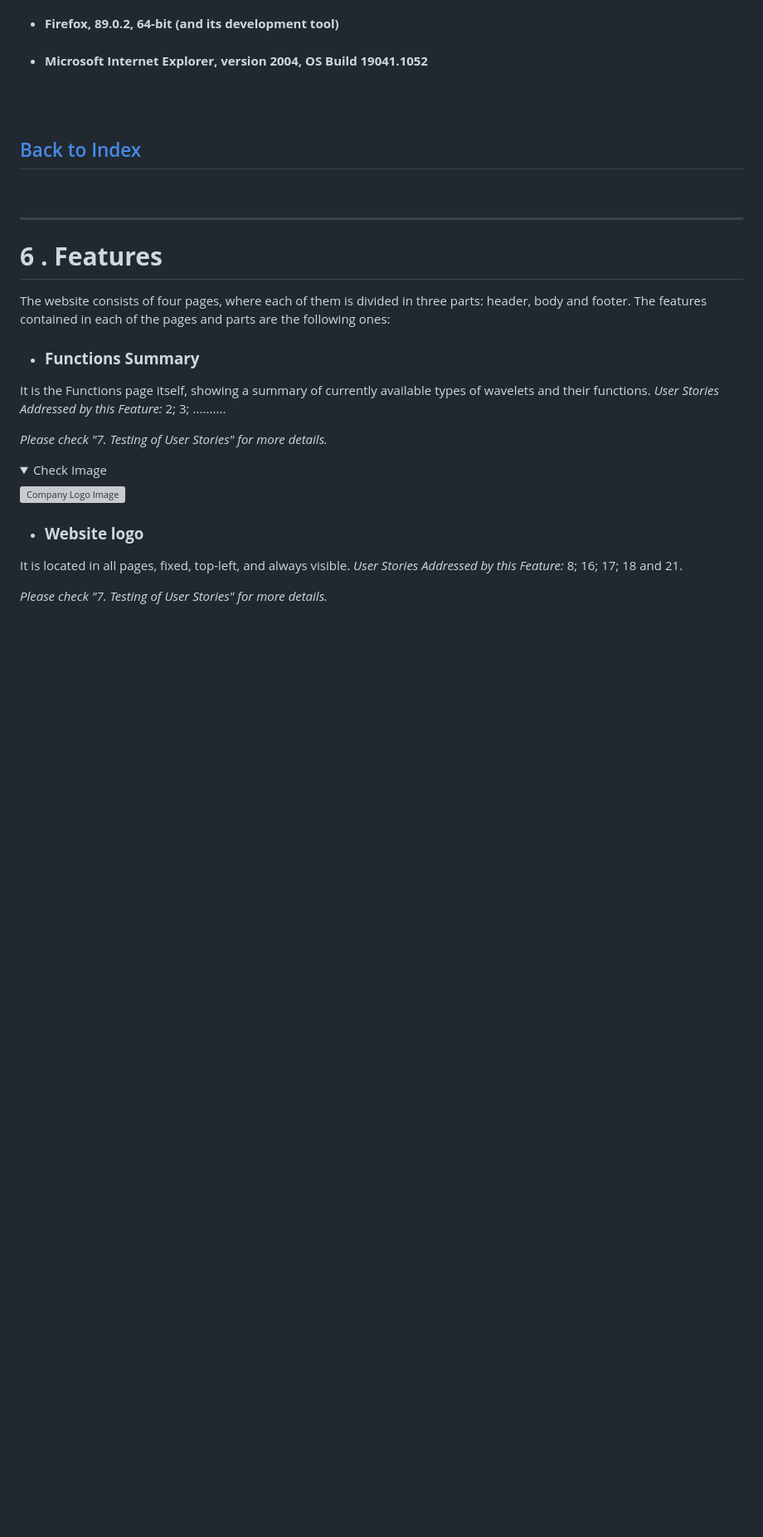
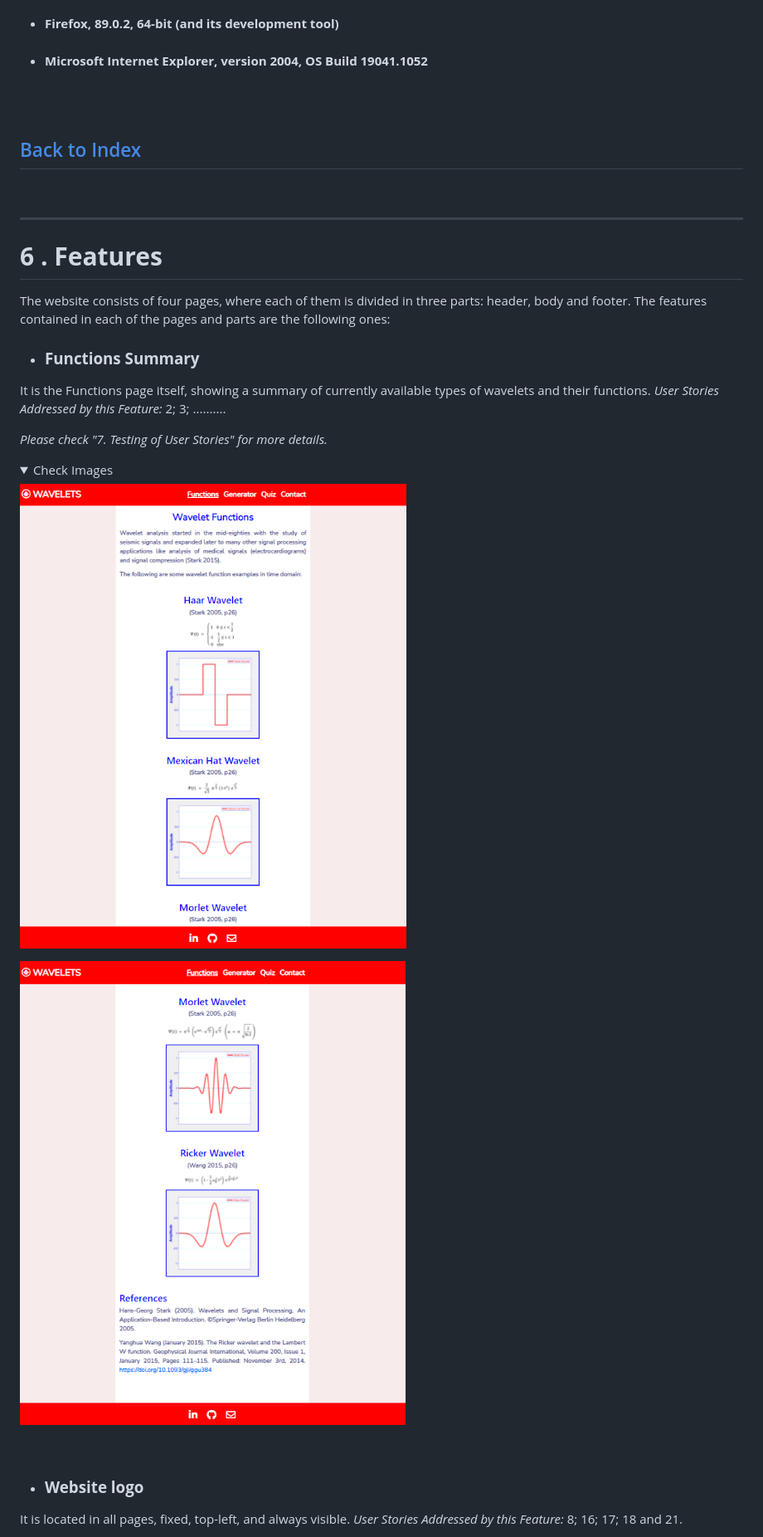
Before and after one commit to csc7/PP2_CI, a Markdown page: README.md, the part around one of its changes. Shown at 83% size. Rendered like a GitHub page; folded sections open; blank space fills up the shorter version; grey boxes are pictures that could not be loaded.

```diff
--- a/README.md
+++ b/README.md
@@ -261,8 +261,10 @@ It is the Functions page itself, showing a summary of currently available types
 
 *Please check "7. Testing of User Stories" for more details.*
 <details>
-    <summary>Check Image</summary>
+    <summary>Check Images</summary>
 
-![Company Logo Image](docs/features-and-evidence/00-company-logo.PNG)
+![Functions Page Top Image](docs/features-and-evidence/functions-page-top.PNG)
+
+![Functions Page Bottom Image](docs/features-and-evidence/functions-page-bottom.PNG)
 
 </details>
```
Also changed, not shown: other parts of README.md (+7 -5 lines), docs/features-and-evidence/Google-Charts.png (added), docs/features-and-evidence/fixed-navigation-menu-cell-1.png (added), docs/features-and-evidence/fixed-navigation-menu-cell-2.png (added), docs/features-and-evidence/fixed-navigation-menu-tablet.png (added).
